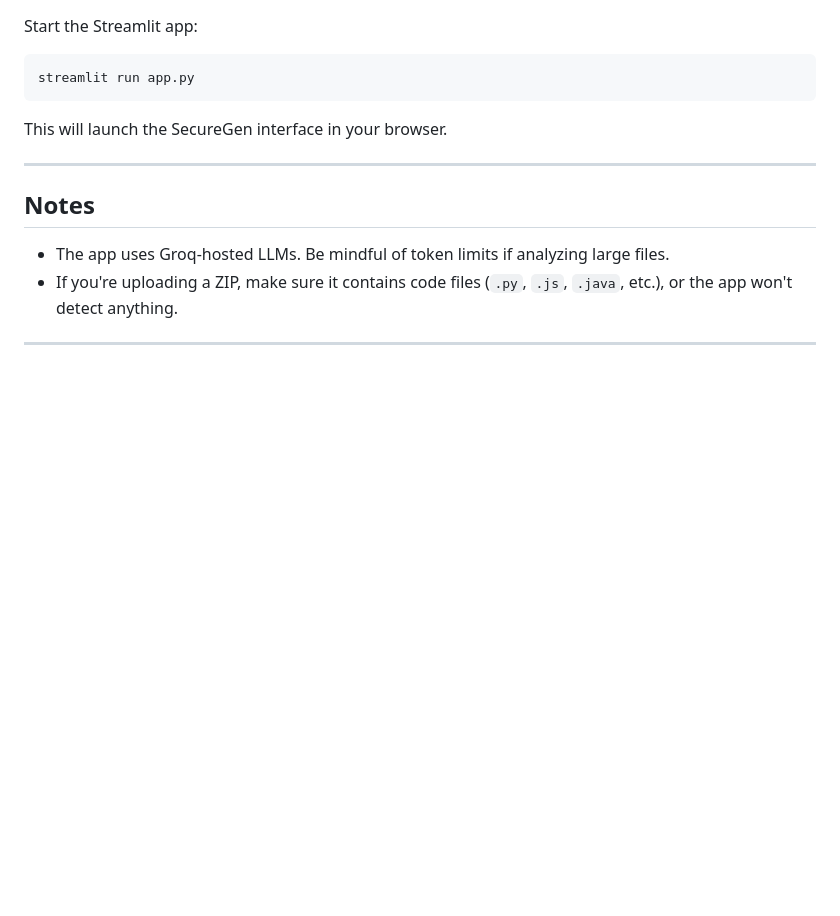
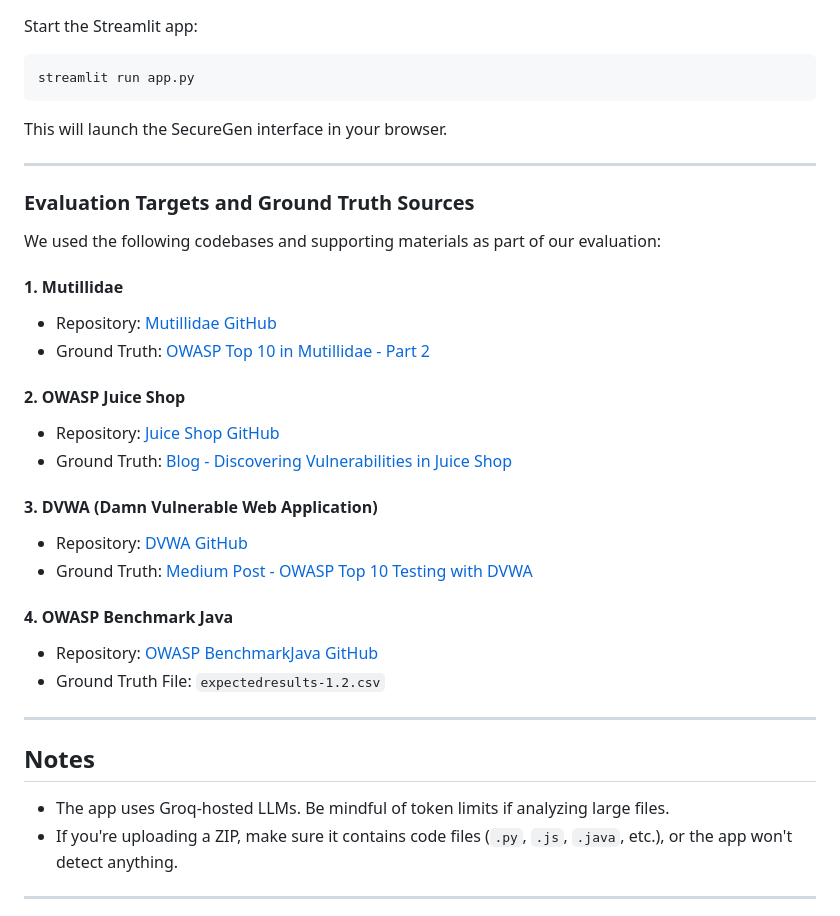
Before and after one commit to nooralda/SecureGen, a Markdown page: README.md, the part around the change. Drawn GitHub-style; blank space fills up the shorter version.

```diff
--- a/README.md
+++ b/README.md
@@ -110,6 +110,27 @@ This will launch the SecureGen interface in your browser.
 
 ---
 
+### Evaluation Targets and Ground Truth Sources
+
+We used the following codebases and supporting materials as part of our evaluation:
+
+#### 1. Mutillidae
+- Repository: [Mutillidae GitHub](https://github.com/webpwnized/mutillidae/blob/73d6a092a1cc74580775b2ee510926fa81d0b46d/src/classes/MySQLHandler.php#L144)
+- Ground Truth: [OWASP Top 10 in Mutillidae - Part 2](https://mislusnys.github.io/post/2015-02-06-owasp-top-10-in-mutillidae-part-2/)
+
+#### 2. OWASP Juice Shop
+- Repository: [Juice Shop GitHub](https://github.com/juice-shop/juice-shop)
+- Ground Truth: [Blog - Discovering Vulnerabilities in Juice Shop](https://infosecwriteups.com/hacking-owasp-juice-shop-part-1-discovering-vulnerabilities-b85e974fb3e5)
+
+#### 3. DVWA (Damn Vulnerable Web Application)
+- Repository: [DVWA GitHub](https://github.com/digininja/DVWA)
+- Ground Truth: [Medium Post - OWASP Top 10 Testing with DVWA](https://medium.com/@rajasaud260/mastering-web-security-testing-owasp-top-10-with-dvwa-814b0d43422e)
+
+#### 4. OWASP Benchmark Java
+- Repository: [OWASP BenchmarkJava GitHub](https://github.com/OWASP-Benchmark/BenchmarkJava/tree/master)
+- Ground Truth File: `expectedresults-1.2.csv`
+
+---
 ## Notes
 
 - The app uses Groq-hosted LLMs. Be mindful of token limits if analyzing large files.
```
